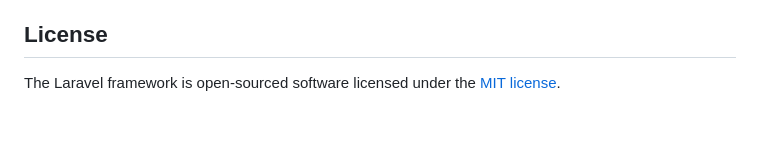
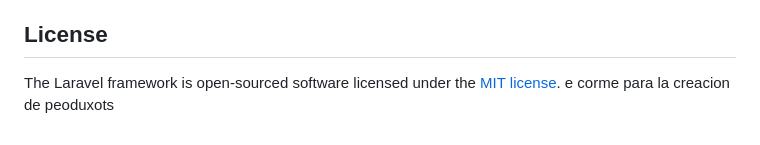
Before and after one commit to ulisesUliiACC/So-Scream, a Markdown page: README.md, the part around the change. Rendered like a GitHub page.

Commit message:
Actualizar README.md

```diff
--- a/README.md
+++ b/README.md
@@ -62,3 +62,4 @@ If you discover a security vulnerability within Laravel, please send an e-mail t
 ## License
 
 The Laravel framework is open-sourced software licensed under the [MIT license](https://opensource.org/licenses/MIT).
+ e corme para la creacion de peoduxots
```
